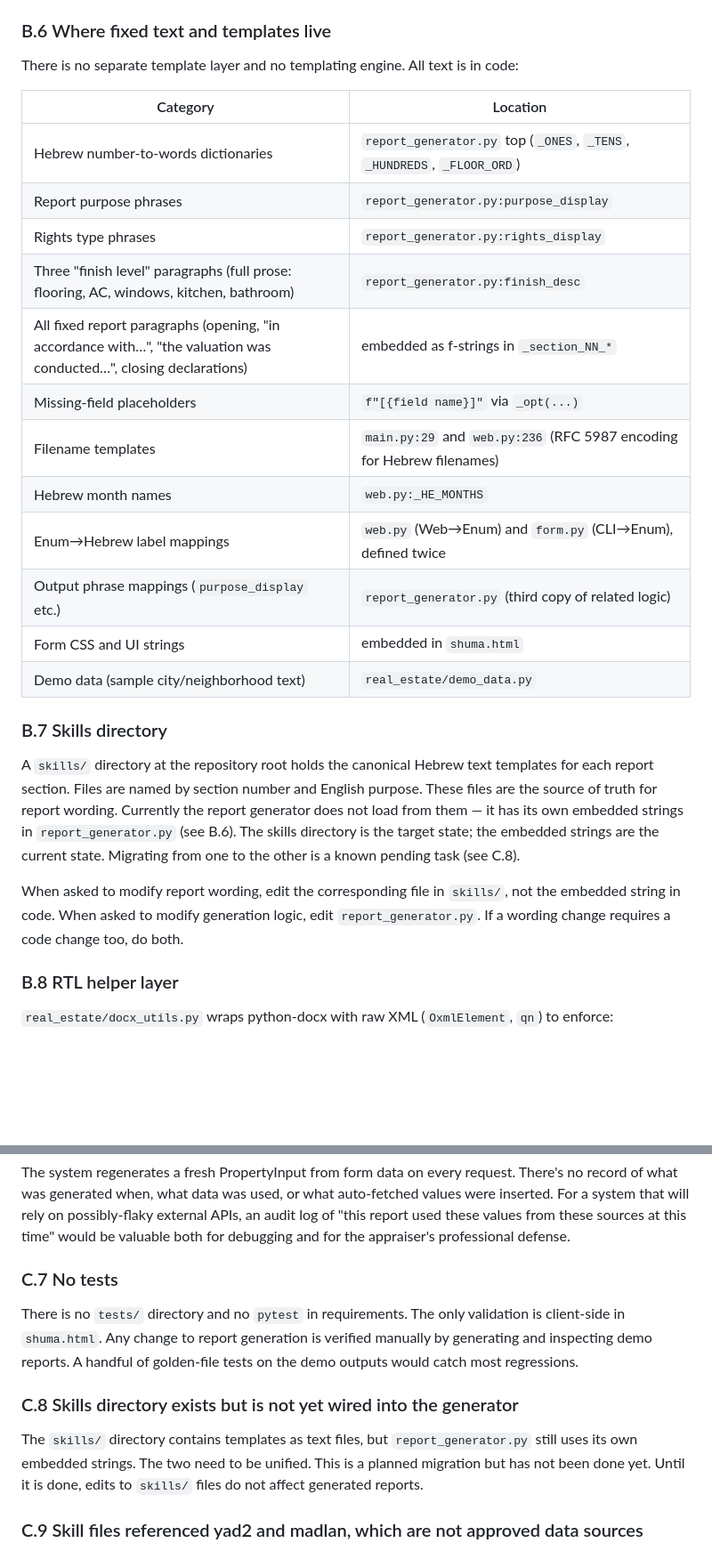
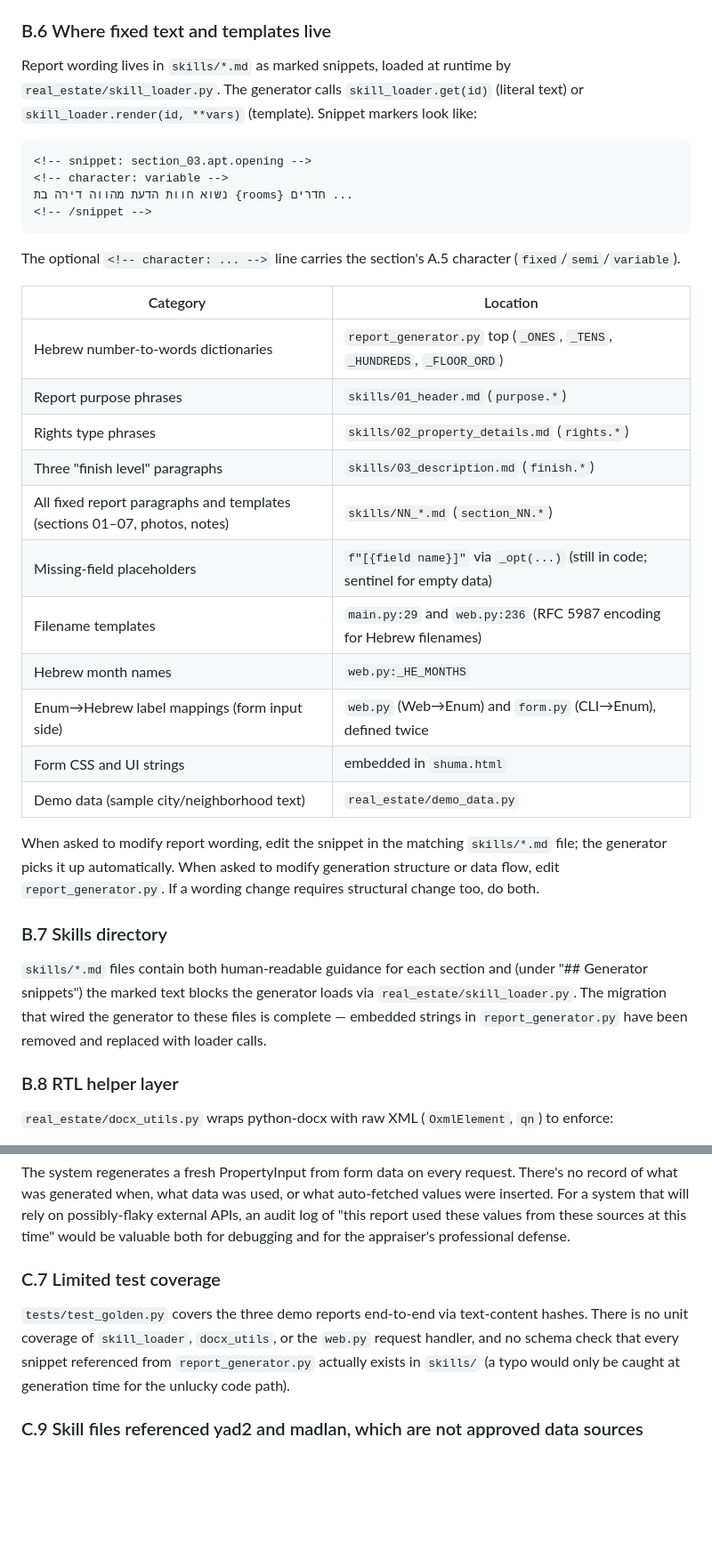
Before and after one commit to idolanuel5885/agents, a Markdown page: CLAUDE.md, 2 parts joined by grey strips. Shown at 89% size. Drawn GitHub-style; blank space fills up the shorter version.

Commit message:
Update CLAUDE.md: B.6/B.7 reflect skills wiring; replace stale gaps

````diff
--- a/CLAUDE.md
+++ b/CLAUDE.md
@@ -247,29 +247,49 @@ Two distribution wrappers in the same module:
 
 ### B.6 Where fixed text and templates live
 
-There is no separate template layer and no templating engine. All text
-is in code:
+Report wording lives in `skills/*.md` as marked snippets, loaded at
+runtime by `real_estate/skill_loader.py`. The generator calls
+`skill_loader.get(id)` (literal text) or `skill_loader.render(id, **vars)`
+(template). Snippet markers look like:
+
+```
+<!-- snippet: section_03.apt.opening -->
+<!-- character: variable -->
+נשוא חוות הדעת מהווה דירה בת {rooms} חדרים ...
+<!-- /snippet -->
+```
+
+The optional `<!-- character: ... -->` line carries the section's A.5
+character (`fixed`/`semi`/`variable`).
 
 | Category | Location |
 |---|---|
 | Hebrew number-to-words dictionaries | `report_generator.py` top (`_ONES`, `_TENS`, `_HUNDREDS`, `_FLOOR_ORD`) |
-| Report purpose phrases | `report_generator.py:purpose_display` |
-| Rights type phrases | `report_generator.py:rights_display` |
-| Three "finish level" paragraphs (full prose: flooring, AC, windows, kitchen, bathroom) | `report_generator.py:finish_desc` |
-| All fixed report paragraphs (opening, "in accordance with…", "the valuation was conducted…", closing declarations) | embedded as f-strings in `_section_NN_*` |
-| Missing-field placeholders | `f"[{field name}]"` via `_opt(...)` |
+| Report purpose phrases | `skills/01_header.md` (`purpose.*`) |
+| Rights type phrases | `skills/02_property_details.md` (`rights.*`) |
+| Three "finish level" paragraphs | `skills/03_description.md` (`finish.*`) |
+| All fixed report paragraphs and templates (sections 01–07, photos, notes) | `skills/NN_*.md` (`section_NN.*`) |
+| Missing-field placeholders | `f"[{field name}]"` via `_opt(...)` (still in code; sentinel for empty data) |
 | Filename templates | `main.py:29` and `web.py:236` (RFC 5987 encoding for Hebrew filenames) |
 | Hebrew month names | `web.py:_HE_MONTHS` |
-| Enum→Hebrew label mappings | `web.py` (Web→Enum) and `form.py` (CLI→Enum), defined twice |
-| Output phrase mappings (`purpose_display` etc.) | `report_generator.py` (third copy of related logic) |
+| Enum→Hebrew label mappings (form input side) | `web.py` (Web→Enum) and `form.py` (CLI→Enum), defined twice |
 | Form CSS and UI strings | embedded in `shuma.html` |
 | Demo data (sample city/neighborhood text) | `real_estate/demo_data.py` |
 
+When asked to modify report wording, edit the snippet in the matching
+`skills/*.md` file; the generator picks it up automatically. When
+asked to modify generation structure or data flow, edit
+`report_generator.py`. If a wording change requires structural change
+too, do both.
+
 ### B.7 Skills directory
 
-A `skills/` directory at the repository root holds the canonical Hebrew text templates for each report section. Files are named by section number and English purpose. These files are the source of truth for report wording. Currently the report generator does not load from them — it has its own embedded strings in `report_generator.py` (see B.6). The skills directory is the target state; the embedded strings are the current state. Migrating from one to the other is a known pending task (see C.8).
-
-When asked to modify report wording, edit the corresponding file in `skills/`, not the embedded string in code. When asked to modify generation logic, edit `report_generator.py`. If a wording change requires a code change too, do both.
+`skills/*.md` files contain both human-readable guidance for each
+section and (under "## Generator snippets") the marked text blocks
+the generator loads via `real_estate/skill_loader.py`. The migration
+that wired the generator to these files is complete — embedded
+strings in `report_generator.py` have been removed and replaced with
+loader calls.
 
 ### B.8 RTL helper layer
 
@@ -364,17 +387,14 @@ report used these values from these sources at this time" would be
 valuable both for debugging and for the appraiser's professional
 defense.
 
-### C.7 No tests
+### C.7 Limited test coverage
 
-There is no `tests/` directory and no `pytest` in requirements. The
-only validation is client-side in `shuma.html`. Any change to
-report generation is verified manually by generating and inspecting
-demo reports. A handful of golden-file tests on the demo outputs
-would catch most regressions.
-
-### C.8 Skills directory exists but is not yet wired into the generator
-
-The `skills/` directory contains templates as text files, but `report_generator.py` still uses its own embedded strings. The two need to be unified. This is a planned migration but has not been done yet. Until it is done, edits to `skills/` files do not affect generated reports.
+`tests/test_golden.py` covers the three demo reports end-to-end via
+text-content hashes. There is no unit coverage of `skill_loader`,
+`docx_utils`, or the `web.py` request handler, and no schema check
+that every snippet referenced from `report_generator.py` actually
+exists in `skills/` (a typo would only be caught at generation time
+for the unlucky code path).
 
 ### C.9 Skill files referenced yad2 and madlan, which are not approved data sources
 
````
Also changed, not shown: other parts of CLAUDE.md (+6 -3 lines).
